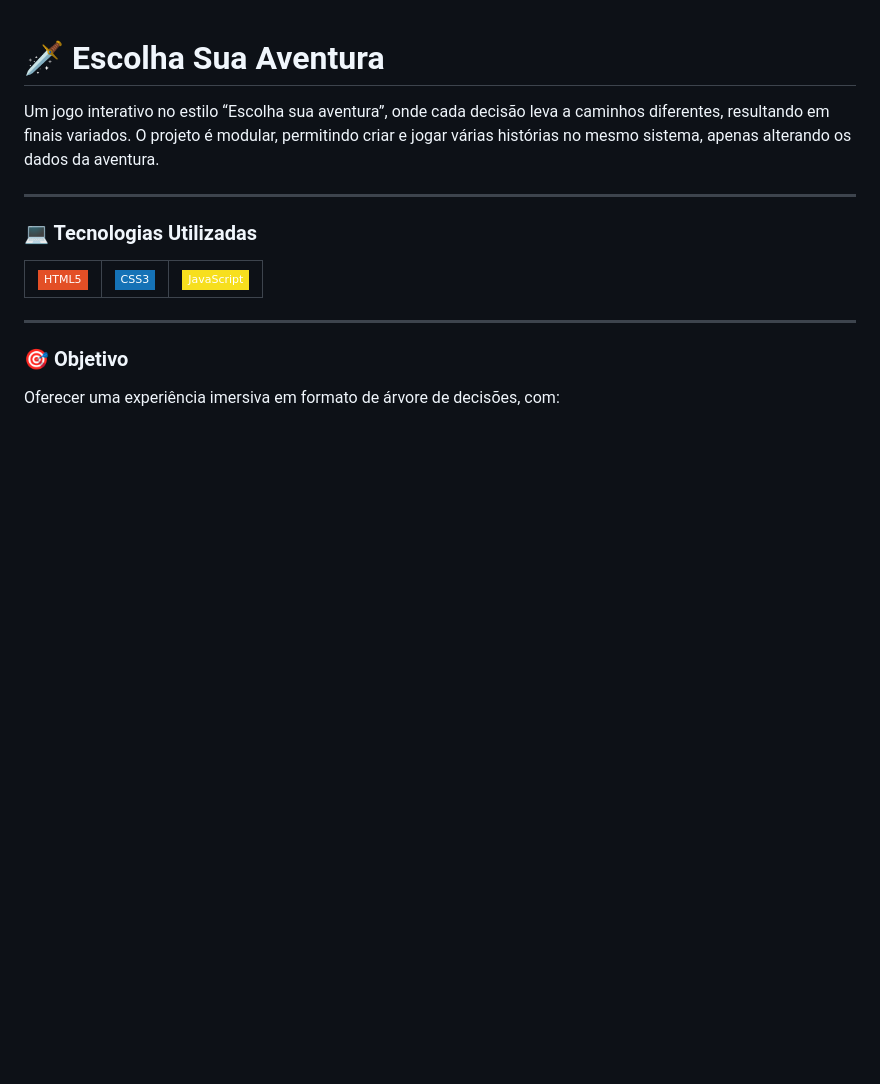
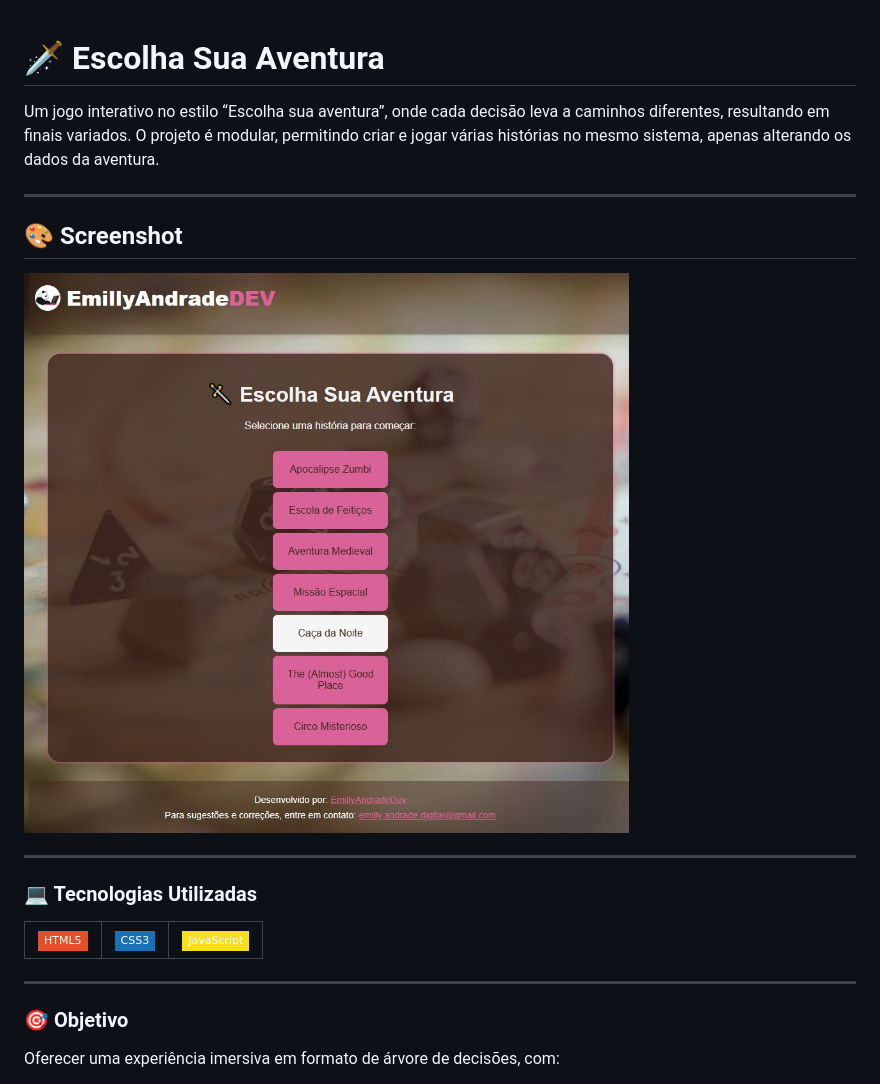
Before and after one commit to EmillyAndradeDev/rpg-escolha-sua-aventura, a Markdown page: README.md, the part around the change. Drawn GitHub-style; pictures changed too: screenshot.jpeg (added); badges without logos; blank space fills up the shorter version.

```diff
--- a/README.md
+++ b/README.md
@@ -4,6 +4,13 @@ Um jogo interativo no estilo “Escolha sua aventura”, onde cada decisão leva
 O projeto é modular, permitindo criar e jogar várias histórias no mesmo sistema, apenas alterando os dados da aventura.
 
 ---
+
+## 🎨 Screenshot
+
+![Screenshot of To-Do App](screenshot.jpeg)
+
+---
+
 ### 💻 Tecnologias Utilizadas
 ![HTML5](https://img.shields.io/badge/HTML5-E34F26?style=flat-square&logo=html5&logoColor=white) | ![CSS3](https://img.shields.io/badge/CSS3-1572B6?style=flat-square&logo=css3&logoColor=white) | ![JavaScript](https://img.shields.io/badge/JavaScript-F7DF1E?style=flat-square&logo=javascript&logoColor=black)
 | ---------------------- | --------------------- | ------------------------ |
```
Also changed, not shown: 2 other files.
